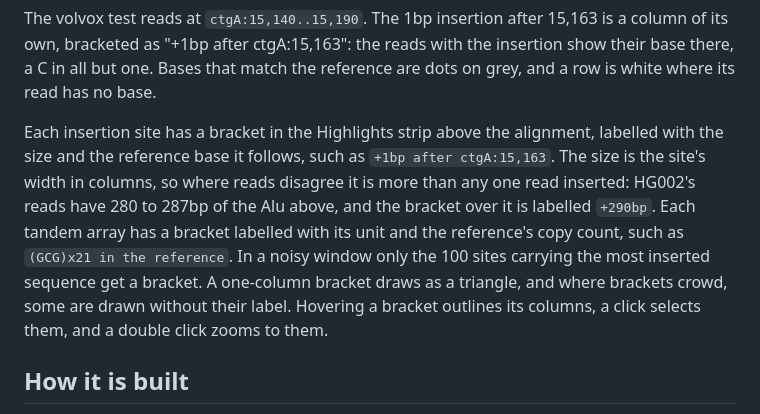
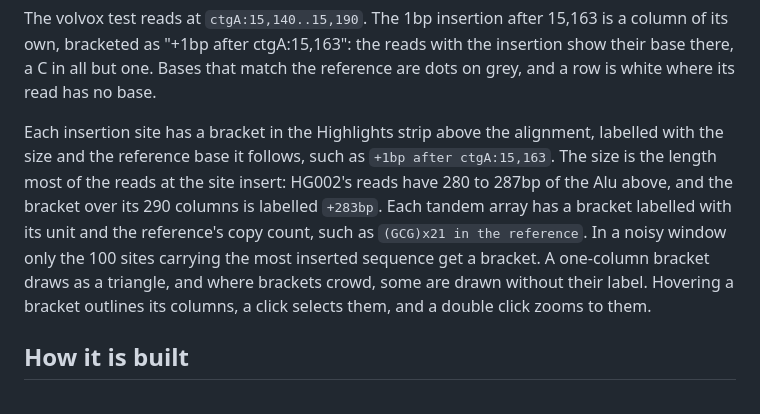
Before and after one commit to cmdcolin/jbrowse-plugin-tview, a Markdown page: README.md, the part around the change. Drawn GitHub-style.

```diff
--- a/README.md
+++ b/README.md
@@ -191,15 +191,14 @@ reference are dots on grey, and a row is white where its read has no base.
 
 Each insertion site has a bracket in the Highlights strip above the alignment,
 labelled with the size and the reference base it follows, such as
-`+1bp after ctgA:15,163`. The size is the site's width in columns, so where
-reads disagree it is more than any one read inserted: HG002's reads have 280 to
-287bp of the Alu above, and the bracket over it is labelled `+290bp`. Each
-tandem array has a bracket labelled with its unit and the reference's copy
-count, such as `(GCG)x21 in the reference`. In a noisy window only the 100 sites
-carrying the most inserted sequence get a bracket. A one-column bracket draws as
-a triangle, and where brackets crowd, some are drawn without their label.
-Hovering a bracket outlines its columns, a click selects them, and a double
-click zooms to them.
+`+1bp after ctgA:15,163`. The size is the length most of the reads at the site
+insert: HG002's reads have 280 to 287bp of the Alu above, and the bracket over
+its 290 columns is labelled `+283bp`. Each tandem array has a bracket labelled
+with its unit and the reference's copy count, such as
+`(GCG)x21 in the reference`. In a noisy window only the 100 sites carrying the
+most inserted sequence get a bracket. A one-column bracket draws as a triangle,
+and where brackets crowd, some are drawn without their label. Hovering a bracket
+outlines its columns, a click selects them, and a double click zooms to them.
 
 ## How it is built
 
```
Also changed, not shown: img/insertion-alu-trio.png, img/insertion-alu.png, 2 other files.
